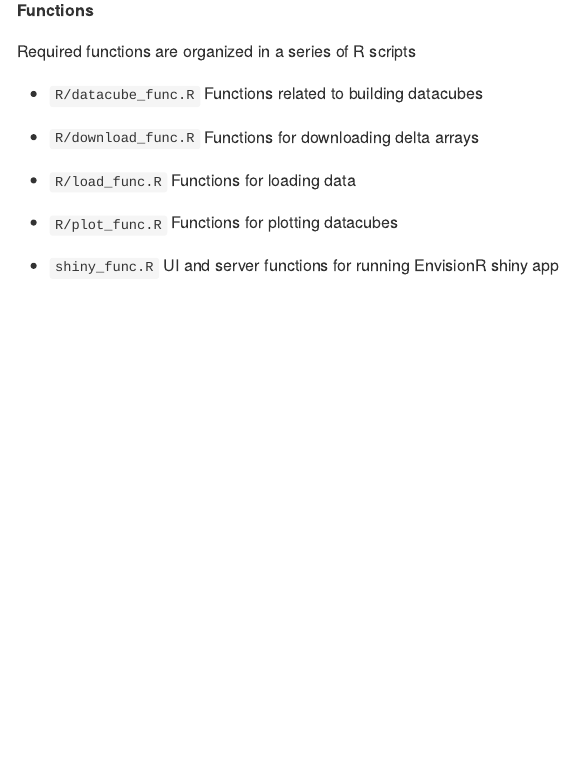
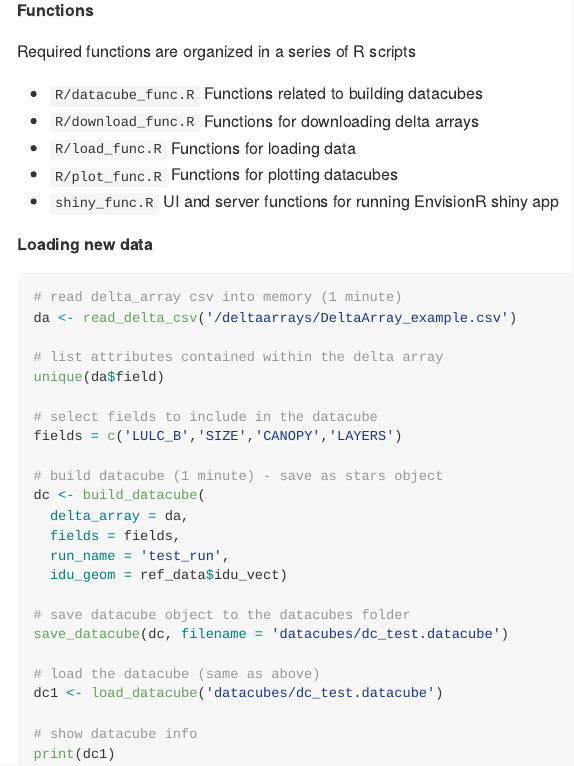
Before and after one commit to codyevers/envisionr, an R Markdown document (README.Rmd): the page in a window 1100 px wide, from 1900 px down. Rendered offline with R 4.5, knitr and Pandoc, with nearby package versions.

Commit message:
updated data loading & saving func

````diff
--- a/R/datacube_func.R
+++ b/R/datacube_func.R
@@ -23,10 +23,21 @@
 build_datacube <- function(
     delta_array,
     fields,
-    idu_geom,
+    idu_geom = NULL,
+    run_name = NULL,
     idu_field = 'IDU_INDEX',
     as_stars = TRUE
   ){
+
+    if(is.null(idu_geom)){
+      if(exists(ref_data$idu_vect)){
+        data('ref_data', package='envisionr')
+        idu_geom <- ref_data$idu_vect
+      } else {
+        stop('IDU reference required')
+      }
+    }
+
     datacube <- purrr::map(fields, function(f){
         build_slice(delta_array, idu_geom, idu_field, f)
       }, .progress = TRUE) |>
@@ -37,6 +48,11 @@ build_datacube <- function(
         st_set_dimensions(2, names='year', values=c(2019:2059)) |> # set dim 2 to year
         split(3) # transfers fields to stars attributes
     }
+
+    attr(dc, 'run_name') <- run_name
+    attr(dc, 'date_created') <- Sys.Date()
+    attr(dc, 'filename') <- attr(delta_array, 'filename')
+
     return(datacube)
 }
 
--- a/R/load_func.R
+++ b/R/load_func.R
@@ -6,3 +5,7 @@
 #' @return
 #' @export
 
+read_delta_csv <- function(filename){
+  da <- data.table::fread(filename)
+  attr(da, 'filename') <- filename
+  return(da)
@@ -54,7 +19,7 @@ load_datacubes <- function(folderPath) {
 #' @return
 #' @export
 
-read_datacube <- function(file, name = NULL) {
+load_datacube <- function(file, name = NULL) {
   if(tools::file_ext(file) != 'datacube'){
     stop('Must have datacube extension')
   }
@@ -80,3 +43,6 @@ read_datacube <- function(file, name = NULL) {
 #' @return
 #' @export
 
+save_datacube <- function(datacube, filename){
+  dc <- datacube
+  save(dc, file = filename)
--- a/README.Rmd
+++ b/README.Rmd
@@ -5,4 +5,6 @@ date: "2023-01-20"
 output: github_document
+editor_options:
+  chunk_output_type: console
 ---
 
 EnvisionR is a shiny exploring simulation data from Envision using a simple map interface.
@@ -86,11 +87,37 @@ This script requires several reference files which are saved in the `data/misc`
 Required functions are organized in a series of R scripts
 
 -   `R/datacube_func.R` Functions related to building datacubes
+-   `R/download_func.R` Functions for downloading delta arrays
+-   `R/load_func.R` Functions for loading data
+-   `R/plot_func.R` Functions for plotting datacubes
+-   `shiny_func.R` UI and server functions for running EnvisionR shiny app
 
--   `R/download_func.R` Functions for downloading delta arrays
+**Loading new data**
 
--   `R/load_func.R` Functions for loading data
+```{r, eval=F}
 
--   `R/plot_func.R` Functions for plotting datacubes
+# read delta_array csv into memory (1 minute)
+da <- read_delta_csv('/deltaarrays/DeltaArray_example.csv')
 
--   `shiny_func.R` UI and server functions for running EnvisionR shiny app
+# list attributes contained within the delta array
+unique(da$field)
+
+# select fields to include in the datacube
+fields = c('LULC_B','SIZE','CANOPY','LAYERS')
+
+# build datacube (1 minute) - save as stars object
+dc <- build_datacube(
+  delta_array = da,
+  fields = fields,
+  run_name = 'test_run',
+  idu_geom = ref_data$idu_vect)
+
+# save datacube object to the datacubes folder
+save_datacube(dc, filename = 'datacubes/dc_test.datacube')
+
+# load the datacube (same as above)
+dc1 <- load_datacube('datacubes/dc_test.datacube')
+
+# show datacube info
+print(dc1)
+```
````
Also changed, not shown: README.md, R/load_func.R (63 more changed lines), README.Rmd (3 more changed lines), 9 other files.
